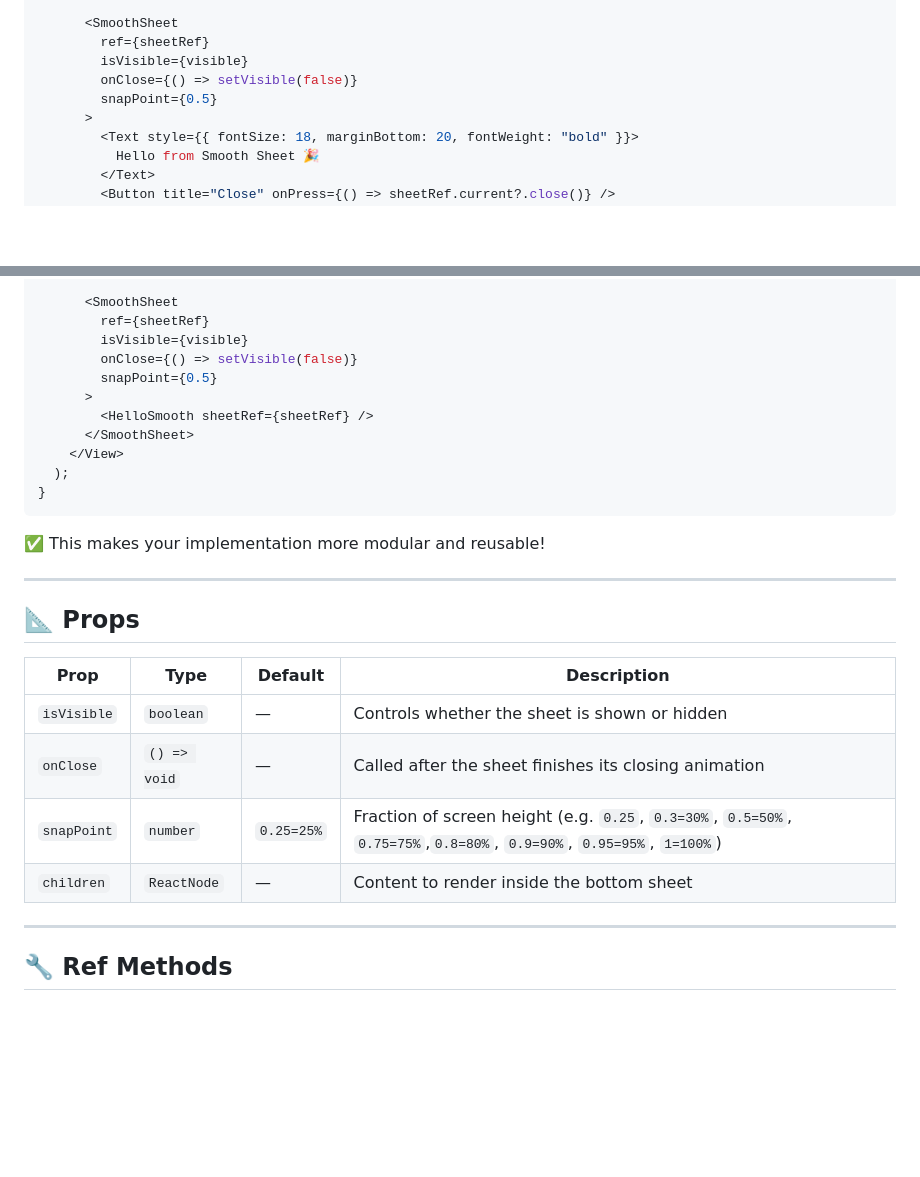
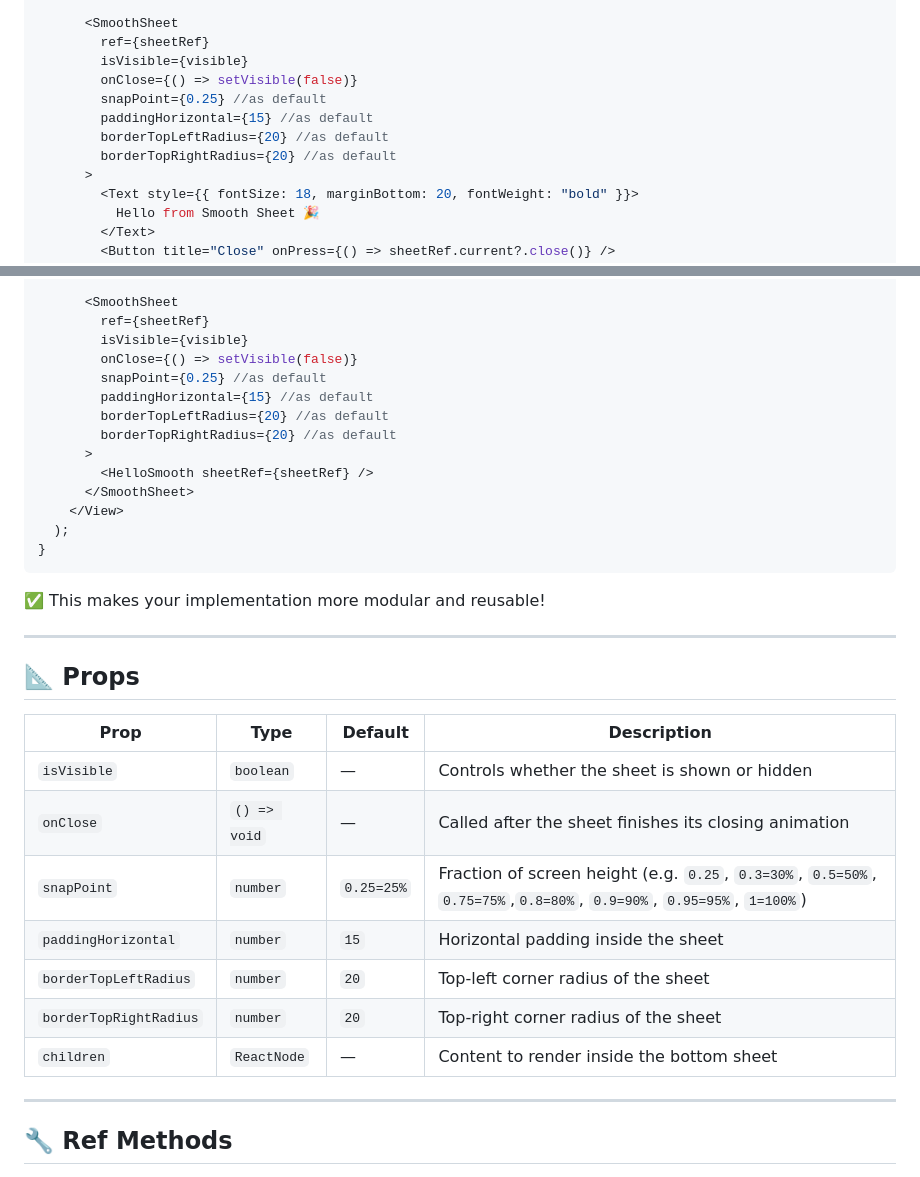
Before and after one commit to jeanmo333/react-native-smooth-sheet, a Markdown page: README.md, 2 parts joined by grey strips. Rendered like a GitHub page; blank space fills up the shorter version.

Commit message:
change section props

```diff
--- a/README.md
+++ b/README.md
@@ -36,7 +36,10 @@ export default function App() {
         ref={sheetRef}
         isVisible={visible}
         onClose={() => setVisible(false)}
-        snapPoint={0.5}
+        snapPoint={0.25} //as default
+        paddingHorizontal={15} //as default
+        borderTopLeftRadius={20} //as default
+        borderTopRightRadius={20} //as default
       >
         <Text style={{ fontSize: 18, marginBottom: 20, fontWeight: "bold" }}>
           Hello from Smooth Sheet 🎉
@@ -99,7 +102,10 @@ export default function App() {
         ref={sheetRef}
         isVisible={visible}
         onClose={() => setVisible(false)}
-        snapPoint={0.5}
+        snapPoint={0.25} //as default
+        paddingHorizontal={15} //as default
+        borderTopLeftRadius={20} //as default
+        borderTopRightRadius={20} //as default
       >
         <HelloSmooth sheetRef={sheetRef} />
       </SmoothSheet>
@@ -114,12 +120,15 @@ export default function App() {
 
 ## 📐 Props
 
-| Prop        | Type          | Default     | Description                                               |
-|-------------|---------------|-------------|-----------------------------------------------------------|
-| `isVisible` | `boolean`     | —           | Controls whether the sheet is shown or hidden             |
-| `onClose`   | `() => void`  | —           | Called after the sheet finishes its closing animation     |
-| `snapPoint` | `number`      | `0.25=25%`  | Fraction of screen height (e.g. `0.25`, `0.3=30%`, `0.5=50%`, `0.75=75%`,`0.8=80%`, `0.9=90%`, `0.95=95%`, `1=100%`) |
-| `children`  | `ReactNode`   | —           | Content to render inside the bottom sheet                 |
+| Prop                  | Type          | Default     | Description                                                                 |
+|-----------------------|---------------|-------------|-----------------------------------------------------------------------------|
+| `isVisible`           | `boolean`     | —           | Controls whether the sheet is shown or hidden                               |
+| `onClose`             | `() => void`  | —           | Called after the sheet finishes its closing animation                       |
+| `snapPoint`           | `number`      | `0.25=25%`  | Fraction of screen height (e.g. `0.25`, `0.3=30%`, `0.5=50%`, `0.75=75%`,`0.8=80%`, `0.9=90%`, `0.95=95%`, `1=100%`)            |
+| `paddingHorizontal`   | `number`      | `15`        | Horizontal padding inside the sheet                                         |
+| `borderTopLeftRadius` | `number`      | `20`        | Top-left corner radius of the sheet                                         |
+| `borderTopRightRadius`| `number`      | `20`        | Top-right corner radius of the sheet                                        |
+| `children`            | `ReactNode`   | —           | Content to render inside the bottom sheet                                   |
 
 ---
 
```
Also changed, not shown: README_props_section.md (added, +11 -0 lines).
